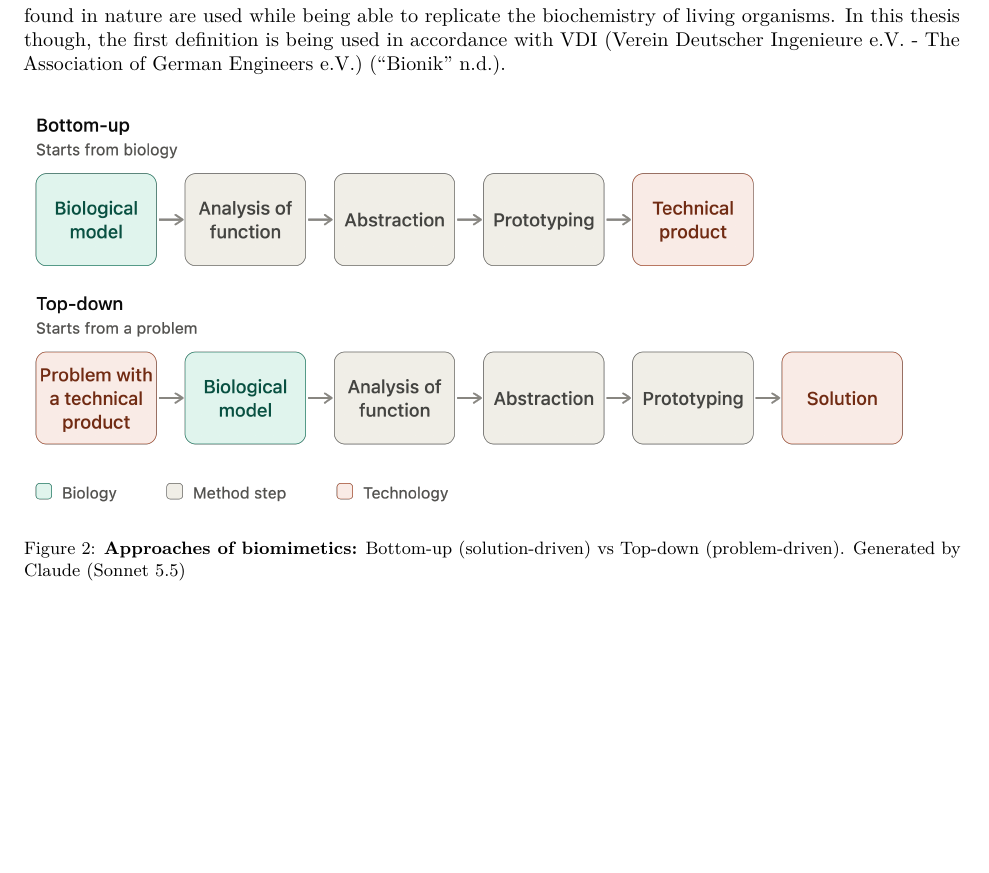
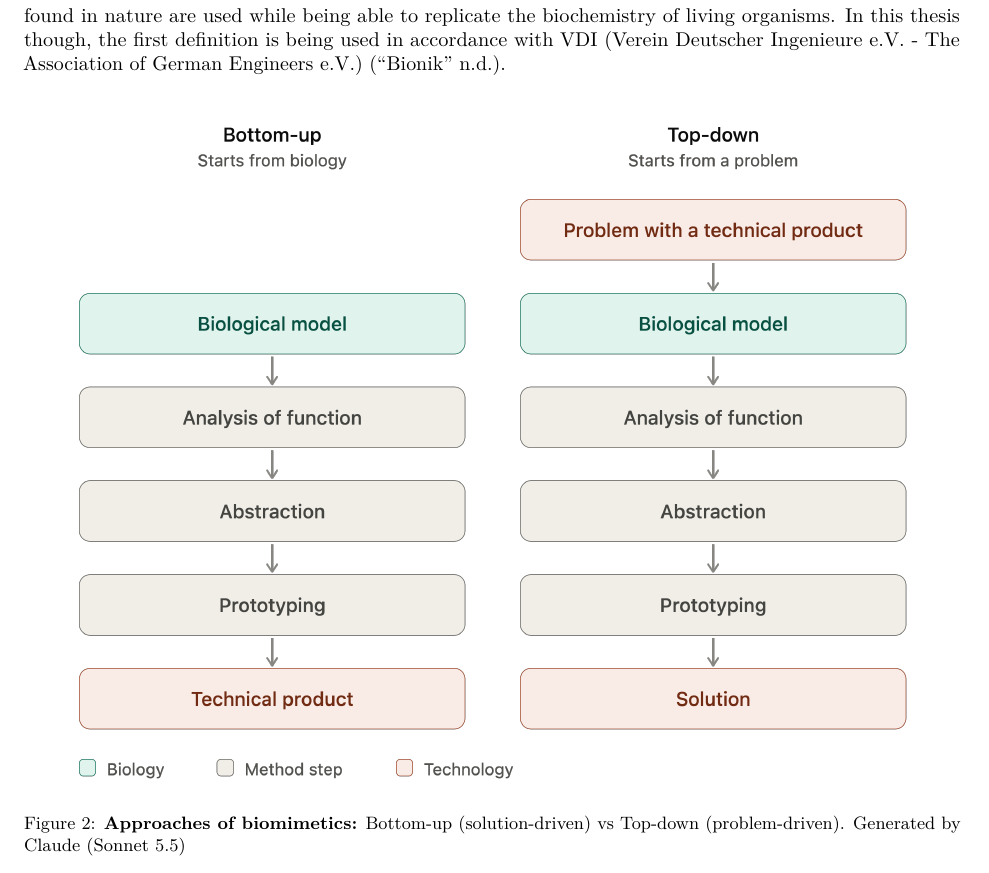
Before and after one commit to florianmischke/shape-optimisation-of-samaras, an R Markdown document (bachelorarbeit-florian-mischke.Rmd): part of page 7 of 22, cut so that both start at the same text. Rendered offline with R 4.5, knitr and Pandoc, then LaTeX, with nearby package versions.

Commit message:
Update bachelorarbeit-florian-mischke.Rmd

````diff
--- a/bachelorarbeit-florian-mischke.Rmd
+++ b/bachelorarbeit-florian-mischke.Rmd
@@ -152,8 +152,12 @@ The term **biomimetics** is derived from the greek word *biomimesis*: [βίος
 According to Wikipedia, *bionics* is the application of biological systems in engineering and technology whereas the term *biomimetics* describes chemical reactions in a lab where smaller molecules than the macromolecules found in nature are used while being able to replicate the biochemistry of living organisms.
 In this thesis though, the first definition is being used in accordance with \acs{vdi} (\acl{vdi}) [@noauthor_bionik_nodate].
 
-```{r biomimetics_bottom_up_vs_top_down_horizontal, echo=FALSE, out.width="95%", fig.align="left", fig.cap="\\textbf{Approaches of biomimetics:} Bottom-up (solution-driven) vs Top-down (problem-driven). Generated by Claude (Sonnet 5.5)"}
+```{r biomimetics_bottom_up_vs_top_down_horizontal, eval=FALSE, echo=FALSE, out.width="95%", fig.align="left", fig.cap="\\textbf{Approaches of biomimetics:} Bottom-up (solution-driven) vs Top-down (problem-driven). Generated by Claude (Sonnet 5.5)"}
 knitr::include_graphics("img/introduction/biomimetics_bottom_up_vs_top_down_horizontal.png")
+```
+
+```{r biomimetics_bottom_up_vs_top_down, echo=FALSE, out.width="100%", fig.align="center", fig.cap="\\textbf{Approaches of biomimetics:} Bottom-up (solution-driven) vs Top-down (problem-driven). Generated by Claude (Sonnet 5.5)"}
+knitr::include_graphics("img/introduction/biomimetics_bottom_up_vs_top_down.png")
 ```
 
 ```{=latex}
````
Also changed, not shown: bachelorarbeit-florian-mischke.Rmd (2 more changed lines).
